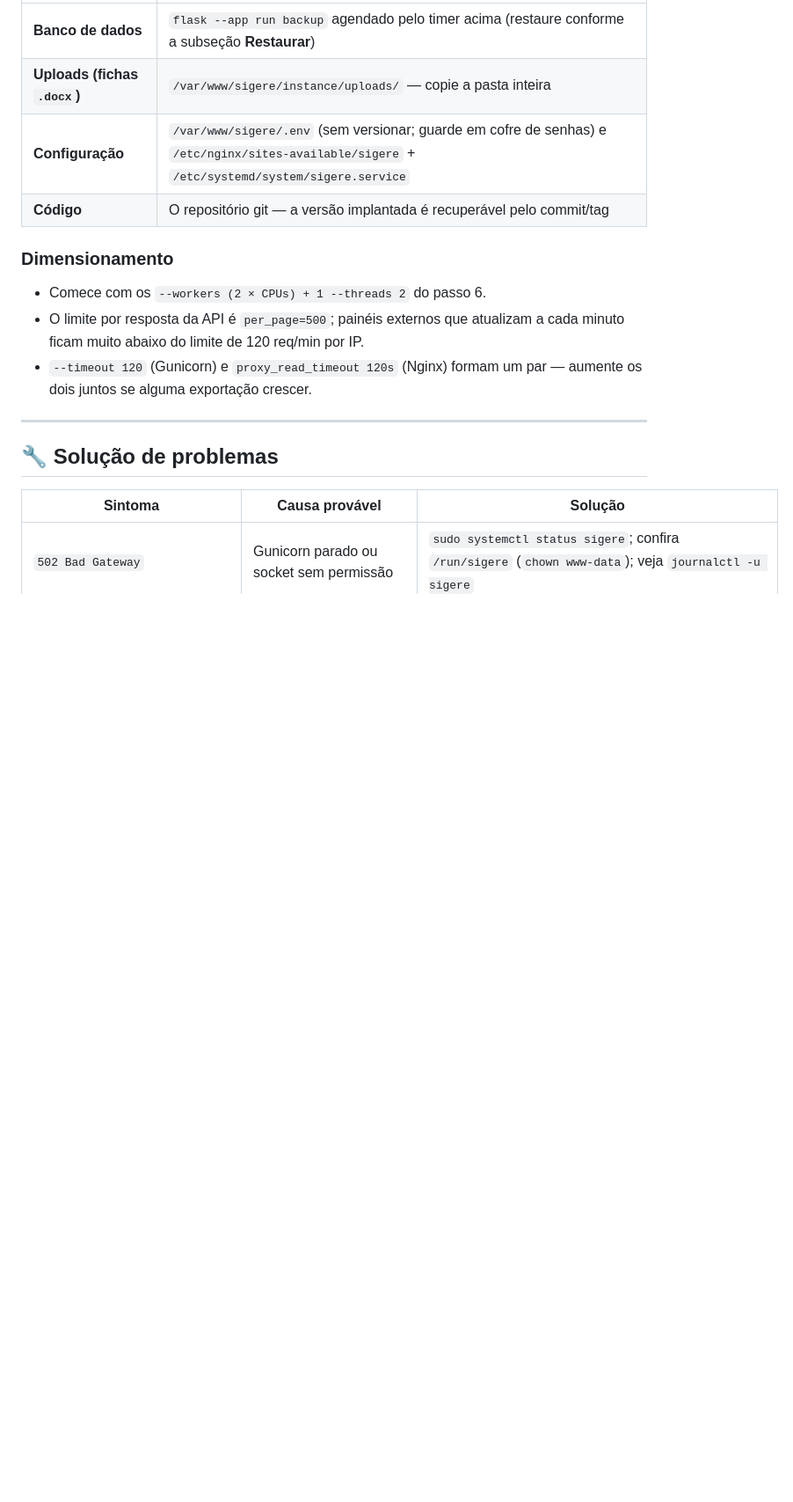
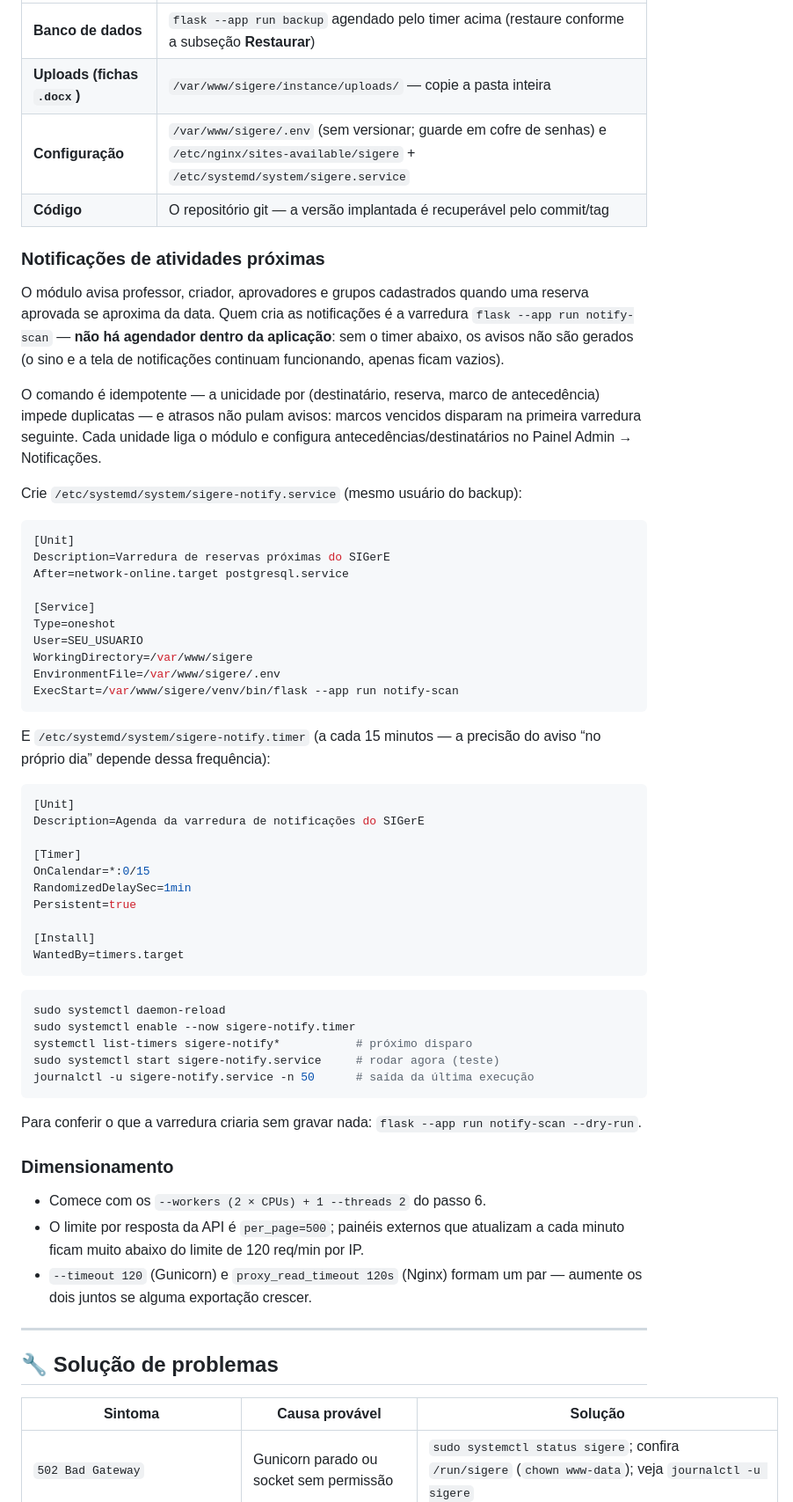
Before and after one commit to jmisturini/SIGerE, a Markdown page: docs/implantacao-producao.md, the part around the change. Shown at 88% size. Rendered like a GitHub page; blank space fills up the shorter version.

Commit message:
docs: agendamento do notify-scan (systemd timer) no guia de produção

````diff
--- a/docs/implantacao-producao.md
+++ b/docs/implantacao-producao.md
@@ -609,6 +609,61 @@ O essencial para restaurar uma instalação completa:
 | **Configuração** | `/var/www/sigere/.env` (sem versionar; guarde em cofre de senhas) e `/etc/nginx/sites-available/sigere` + `/etc/systemd/system/sigere.service` |
 | **Código** | O repositório git — a versão implantada é recuperável pelo commit/tag |
 
+### Notificações de atividades próximas
+
+O módulo avisa professor, criador, aprovadores e grupos cadastrados quando uma
+reserva aprovada se aproxima da data. Quem cria as notificações é a varredura
+`flask --app run notify-scan` — **não há agendador dentro da aplicação**: sem o
+timer abaixo, os avisos não são gerados (o sino e a tela de notificações
+continuam funcionando, apenas ficam vazios).
+
+O comando é idempotente — a unicidade por (destinatário, reserva, marco de
+antecedência) impede duplicatas — e atrasos não pulam avisos: marcos vencidos
+disparam na primeira varredura seguinte. Cada unidade liga o módulo e configura
+antecedências/destinatários no Painel Admin → Notificações.
+
+Crie `/etc/systemd/system/sigere-notify.service` (mesmo usuário do backup):
+
+```ini
+[Unit]
+Description=Varredura de reservas próximas do SIGerE
+After=network-online.target postgresql.service
+
+[Service]
+Type=oneshot
+User=SEU_USUARIO
+WorkingDirectory=/var/www/sigere
+EnvironmentFile=/var/www/sigere/.env
+ExecStart=/var/www/sigere/venv/bin/flask --app run notify-scan
+```
+
+E `/etc/systemd/system/sigere-notify.timer` (a cada 15 minutos — a precisão
+do aviso “no próprio dia” depende dessa frequência):
+
+```ini
+[Unit]
+Description=Agenda da varredura de notificações do SIGerE
+
+[Timer]
+OnCalendar=*:0/15
+RandomizedDelaySec=1min
+Persistent=true
+
+[Install]
+WantedBy=timers.target
+```
+
+```bash
+sudo systemctl daemon-reload
+sudo systemctl enable --now sigere-notify.timer
+systemctl list-timers sigere-notify*           # próximo disparo
+sudo systemctl start sigere-notify.service     # rodar agora (teste)
+journalctl -u sigere-notify.service -n 50      # saída da última execução
+```
+
+Para conferir o que a varredura criaria sem gravar nada:
+`flask --app run notify-scan --dry-run`.
+
 ### Dimensionamento
 
 - Comece com os `--workers (2 × CPUs) + 1 --threads 2` do passo 6.
````
